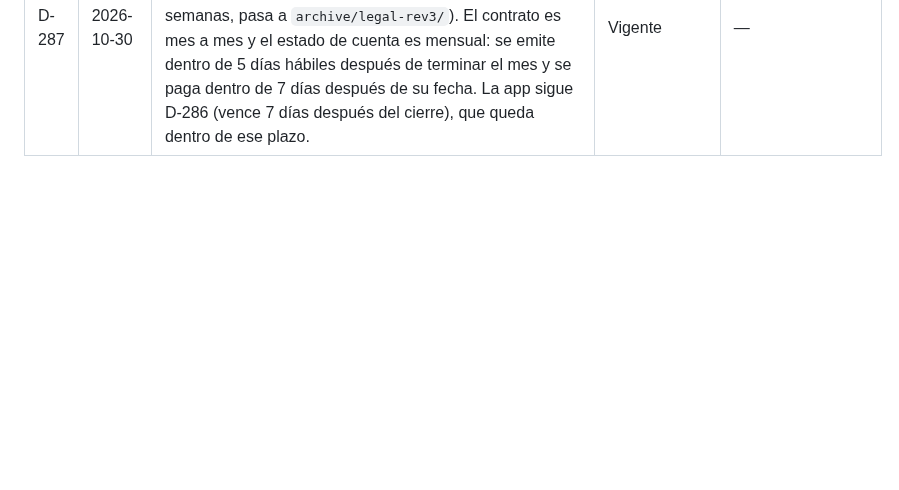
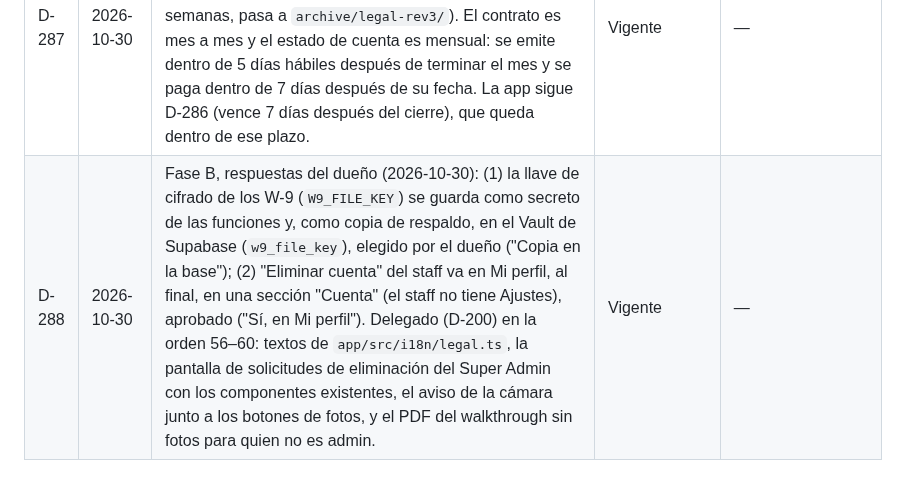
Before and after one commit to CidClean/CidCleanApp, a Markdown page: decisions.md, the part around the change. Rendered like a GitHub page; blank space fills up the shorter version.

Commit message:
Registrar respuestas de la fase B (D-288)
Co-Authored-By: Claude Opus 5.5 <noreply@anthropic.com>
Claude-Session: https://claude.ai/code/session_01AHzqxwBEvxLyurBG1B1z3h

```diff
--- a/decisions.md
+++ b/decisions.md
@@ -293,3 +293,4 @@ Fechas en formato AAAA-MM-DD. Si se decide otro formato, se registra aquí como
 | D-285 | 2026-10-30 | Contrato de Contratista Independiente (ICA), legal rev. 3: antes de asignar el primer trabajo a un 1099 debe tener el ICA firmado (electrónico con código y hoja de certificado, o PDF firmado subido por el admin) y el W-9 firmado; ofertas de trabajo que el contratista acepta o rechaza en la app (o el admin registra la respuesta); registro de advertencias escritas por persona (fecha, motivo, documento) y al llegar a 3, aviso al admin para la desvinculación. | Vigente | — |
 | D-286 | 2026-10-30 | Días de servicio de los 1099, diseño aprobado por el dueño ("Todo aprobado", 2026-10-30) con `surveys/dias-servicio-aprobado.html`: (1) Inicio del 1099: tarjeta verde con la cuenta de hoy, "Hoy · Franja de acceso del cliente: {inicio} – {fin}" y botón blanco "Marcar como completado", y fila "Mis días de servicio" con el resumen del mes; (2) "Mis días de servicio": mes con flechas (D-274), una fila por día con cuenta y ficha (gris "Pendiente", ámbar "Requiere corrección", verde "Aprobado"), y la nota del admin en un aviso ámbar con "Marcar de nuevo como completado"; (3) "To approve" del admin: por visita, quien marcó con "Aprobar" · "Devolver"; quien no tiene acceso con ficha "Sin acceso a la app" y "Registrar y aprobar" · "No show"; "+ Agregar persona"; "Devolver" pide nota obligatoria; (4) estado de cuenta: por contratista, días aprobados, monto y "Pagar antes del {fecha}", con exportar PDF/CSV. Respuesta del dueño: el estado de cuenta es por mes; el cierre es el último día de cada mes y el pago vence 7 días después (reemplaza "quincenal" de D-275). | Vigente | D-275 (en parte) |
 | D-287 | 2026-10-30 | Contrato de Contratista Independiente actualizado, entregado por el dueño (2026-10-30): `legal/rev3/6_Independent_Contractor_Agreement_EN.pdf` (la versión anterior, con estado de cuenta cada 2 semanas, pasa a `archive/legal-rev3/`). El contrato es mes a mes y el estado de cuenta es mensual: se emite dentro de 5 días hábiles después de terminar el mes y se paga dentro de 7 días después de su fecha. La app sigue D-286 (vence 7 días después del cierre), que queda dentro de ese plazo. | Vigente | — |
+| D-288 | 2026-10-30 | Fase B, respuestas del dueño (2026-10-30): (1) la llave de cifrado de los W-9 (`W9_FILE_KEY`) se guarda como secreto de las funciones y, como copia de respaldo, en el Vault de Supabase (`w9_file_key`), elegido por el dueño ("Copia en la base"); (2) "Eliminar cuenta" del staff va en Mi perfil, al final, en una sección "Cuenta" (el staff no tiene Ajustes), aprobado ("Sí, en Mi perfil"). Delegado (D-200) en la orden 56–60: textos de `app/src/i18n/legal.ts`, la pantalla de solicitudes de eliminación del Super Admin con los componentes existentes, el aviso de la cámara junto a los botones de fotos, y el PDF del walkthrough sin fotos para quien no es admin. | Vigente | — |
```
